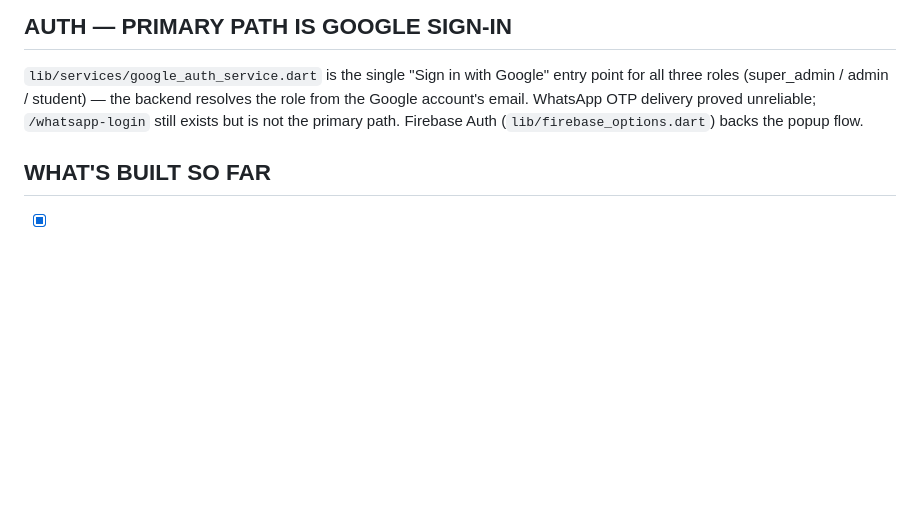
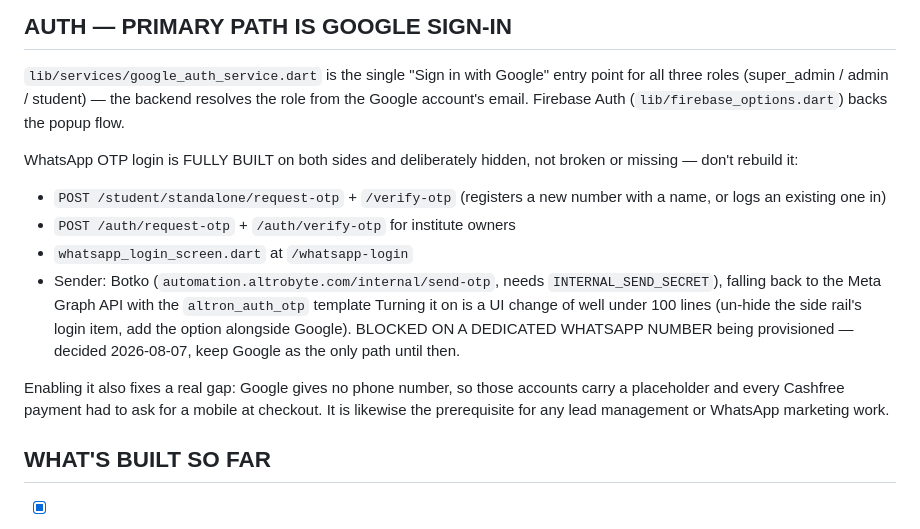
Before and after one commit to altrobyte/altrobytelabapp, a Markdown page: PROJECT_CONTEXT.md, the part around the change. Rendered like a GitHub page; blank space fills up the shorter version.

Commit message:
docs: WhatsApp OTP login is built and hidden, not missing
The file said delivery "proved unreliable", which sent this session
looking for something to build. Both sides already exist and the sender
is up; only the UI hides it. Records what turning it on costs and that
it waits on a dedicated WhatsApp number, so the next session neither
rebuilds it nor re-investigates.

Co-Authored-By: Claude Opus 5 <noreply@anthropic.com>

```diff
--- a/PROJECT_CONTEXT.md
+++ b/PROJECT_CONTEXT.md
@@ -59,9 +59,26 @@ old separate `landing_page.dart` was deleted.)
 `lib/services/google_auth_service.dart` is the single "Sign in with
 Google" entry point for all three roles (super_admin / admin /
 student) — the backend resolves the role from the Google account's
-email. WhatsApp OTP delivery proved unreliable; `/whatsapp-login`
-still exists but is not the primary path. Firebase Auth
-(`lib/firebase_options.dart`) backs the popup flow.
+email. Firebase Auth (`lib/firebase_options.dart`) backs the popup flow.
+
+WhatsApp OTP login is FULLY BUILT on both sides and deliberately hidden,
+not broken or missing — don't rebuild it:
+- `POST /student/standalone/request-otp` + `/verify-otp` (registers a new
+  number with a name, or logs an existing one in)
+- `POST /auth/request-otp` + `/auth/verify-otp` for institute owners
+- `whatsapp_login_screen.dart` at `/whatsapp-login`
+- Sender: Botko (`automation.altrobyte.com/internal/send-otp`, needs
+  `INTERNAL_SEND_SECRET`), falling back to the Meta Graph API with the
+  `altron_auth_otp` template
+Turning it on is a UI change of well under 100 lines (un-hide the side
+rail's login item, add the option alongside Google). BLOCKED ON A
+DEDICATED WHATSAPP NUMBER being provisioned — decided 2026-08-07, keep
+Google as the only path until then.
+
+Enabling it also fixes a real gap: Google gives no phone number, so those
+accounts carry a placeholder and every Cashfree payment had to ask for a
+mobile at checkout. It is likewise the prerequisite for any lead
+management or WhatsApp marketing work.
 
 ## WHAT'S BUILT SO FAR
 - [x] Firebase project deployed (altrobytelab.web.app)
```
